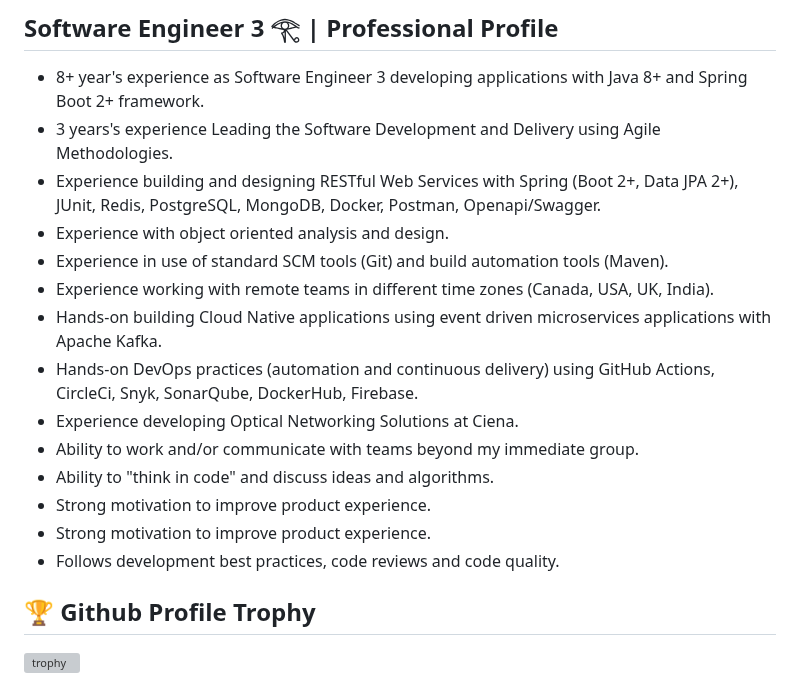
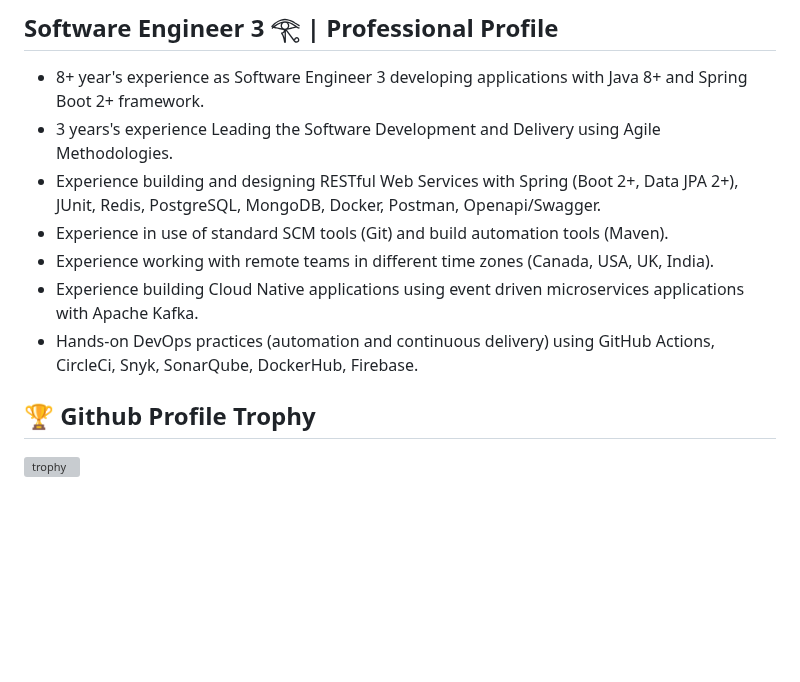
Before and after one commit to lyes-sefiane/lyes-sefiane, a Markdown page: README.md, the part around the change. GitHub-like rendering; blank space fills up the shorter version; grey boxes are pictures that could not be loaded.

```diff
--- a/README.md
+++ b/README.md
@@ -36,17 +36,10 @@
 - 8+ year's experience as Software Engineer 3 developing applications with Java 8+ and Spring Boot 2+ framework.
 - 3 years's experience Leading the Software Development and Delivery using Agile Methodologies.
 - Experience building and designing RESTful Web Services with Spring (Boot 2+, Data JPA 2+), JUnit, Redis, PostgreSQL, MongoDB, Docker, Postman, Openapi/Swagger.
-- Experience with object oriented analysis and design.
 - Experience in use of standard SCM tools (Git) and build automation tools (Maven).
 - Experience working with remote teams in different time zones (Canada, USA, UK, India).
-- Hands-on building Cloud Native applications using event driven microservices applications with Apache Kafka.
+- Experience building Cloud Native applications using event driven microservices applications with Apache Kafka.
 - Hands-on DevOps practices (automation and continuous delivery) using GitHub Actions, CircleCi, Snyk, SonarQube, DockerHub, Firebase.
-- Experience developing Optical Networking Solutions at Ciena.
-- Ability to work and/or communicate with teams beyond my immediate group.
-- Ability to "think in code" and discuss ideas and algorithms.
-- Strong motivation to improve product experience.
-- Strong motivation to improve product experience.
-- Follows development best practices, code reviews and code quality.
 
 
 ## 🏆 Github Profile Trophy
```
